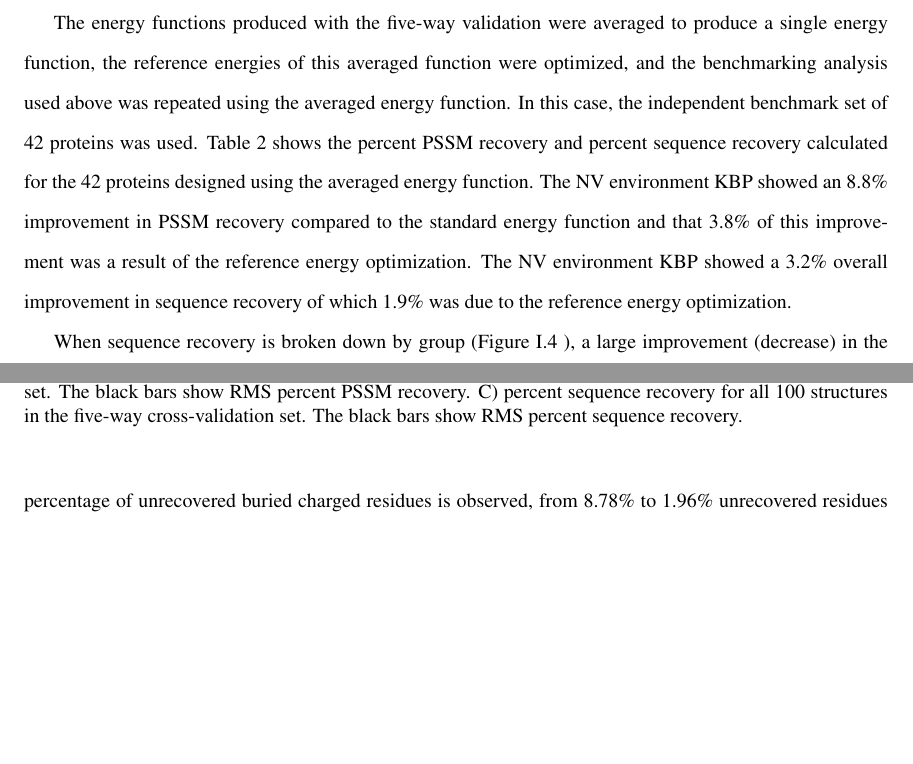
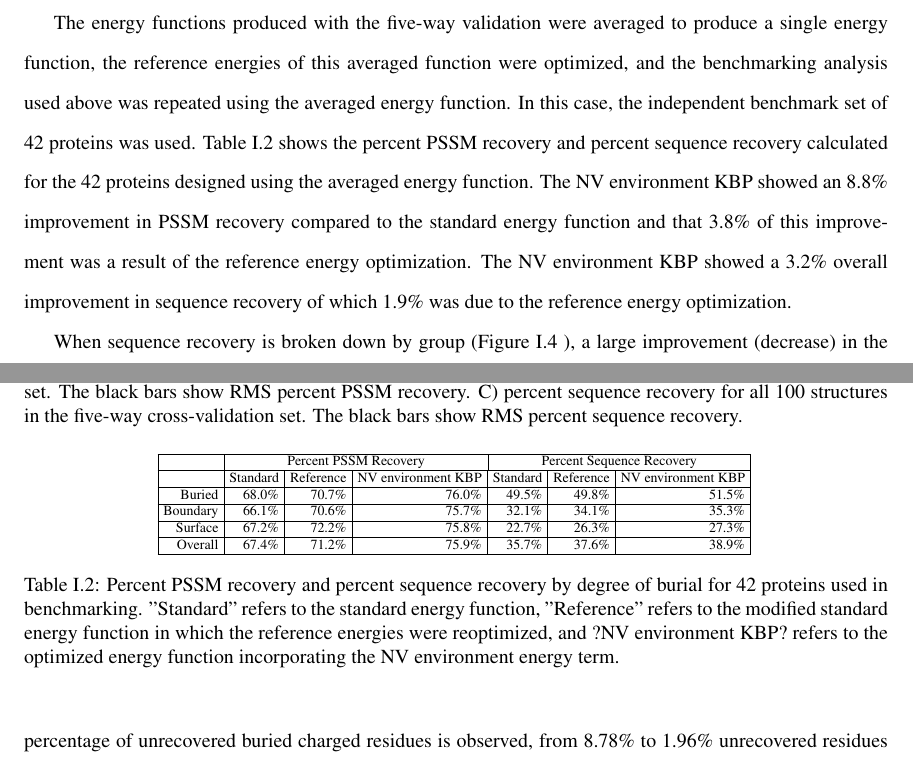
Before and after one commit to jwillis0720/thesis_and_cv, a LaTeX thesis (thesis/thesis.tex, which reads thesis/nv_kbp_chapter.tex, thesis/tables/nv_kbp/percent_pssm_by_burial_42.tex): two parts of pages 12 and 13 of 20, joined at a grey line, cut so that both start at the same text, the shorter picture padded with empty space. Compiled offline with pdfLaTeX.

Commit message:
adding second table

```diff
--- a/thesis/nv_kbp_chapter.tex
+++ b/thesis/nv_kbp_chapter.tex
@@ -204,9 +204,18 @@ C) percent sequence recovery for all 100 structures in the five-way cross-valida
 
 The energy functions produced with the five-way validation were averaged to produce a single energy function, the reference energies of this averaged function were optimized, and the benchmarking analysis used above was repeated using the averaged energy function.
 In this case, the independent benchmark set of 42 proteins was used.
-Table 2 shows the percent PSSM recovery and percent sequence recovery calculated for the 42 proteins designed using the averaged energy function.
+Table \ref{table:burial_42} shows the percent PSSM recovery and percent sequence recovery calculated for the 42 proteins designed using the averaged energy function.
 The NV environment KBP showed an 8.8\% improvement in PSSM recovery compared to the standard energy function and that 3.8\% of this improvement was a result of the reference energy optimization.
 The NV environment KBP showed a 3.2\% overall improvement in sequence recovery of which 1.9\% was due to the reference energy optimization.
+
+\begin{table}
+\scriptsize
+\renewcommand{\tabcolsep}{0.09cm}
+\centering
+\input{tables/nv_kbp/percent_pssm_by_burial_42.tex}
+\caption{Percent PSSM recovery and percent sequence recovery by degree of burial for 42 proteins used in benchmarking. "Standard" refers to the standard energy function, "Reference" refers to the modified standard energy function in which the reference energies were reoptimized, and ?NV environment KBP? refers to the optimized energy function incorporating the NV environment energy term.}
+\label{table:burial_42}
+\end{table}
 
 When sequence recovery is broken down by group (Figure \ref{fig:recovery_by_group} ), a large improvement (decrease) in the percentage of unrecovered buried charged residues is observed, from 8.78\% to 1.96\% unrecovered residues function in the 100 protein benchmark set.
 Additionally, a decrease from 8.77\% to 3.46\% unrecovered non-polar residues on the surface is observed.
--- /dev/null
+++ b/thesis/tables/nv_kbp/percent_pssm_by_burial_42.tex
@@ -0,0 +1,15 @@
+\begin{tabular}{|r|r|r|r|r|r|r|}
+\hline
+ & \multicolumn{3}{c}{Percent PSSM Recovery} & \multicolumn{3}{|c|}{Percent Sequence Recovery}\\
+\hline
+  & Standard & Reference & NV environment KBP & Standard & Reference & NV environment KBP \\
+\hline
+Buried & 68.0\% & 70.7\% & 76.0\% & 49.5\% & 49.8\% & 51.5\% \\
+\hline
+Boundary & 66.1\% & 70.6\% & 75.7\% & 32.1\% & 34.1\% & 35.3\% \\
+\hline
+Surface & 67.2\% & 72.2\% & 75.8\% & 22.7\% & 26.3\% & 27.3\% \\
+\hline
+Overall & 67.4\% & 71.2\% & 75.9\% & 35.7\% & 37.6\% & 38.9\% \\
+\hline
+\end{tabular}
```
